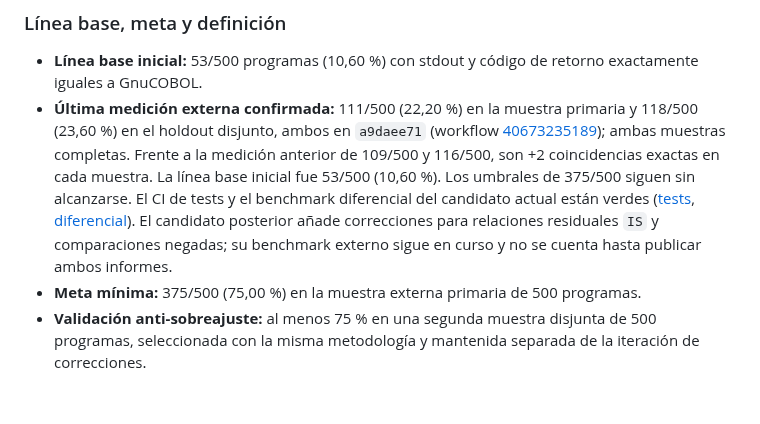
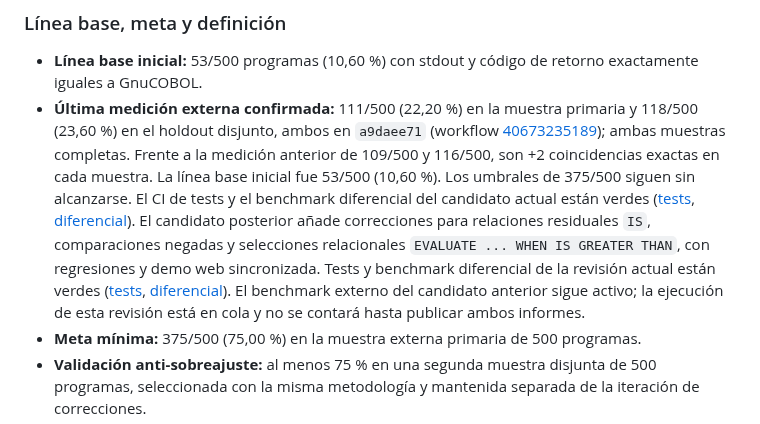
Before and after one commit to orbitalronin94/cobol2py, a Markdown page: docs/roadmap-two-weeks.md, the part around the change. Drawn GitHub-style; blank space fills up the shorter version.

Commit message:
docs: track current external benchmark queue

```diff
--- a/docs/roadmap-two-weeks.md
+++ b/docs/roadmap-two-weeks.md
@@ -7,7 +7,7 @@ Este objetivo reemplaza cualquier interpretación de «roadmap terminado» basad
 ### Línea base, meta y definición
 
 - **Línea base inicial:** 53/500 programas (10,60 %) con stdout y código de retorno exactamente iguales a GnuCOBOL.
-- **Última medición externa confirmada:** 111/500 (22,20 %) en la muestra primaria y 118/500 (23,60 %) en el holdout disjunto, ambos en `a9daee71` (workflow [40673235189](https://github.com/orbitalronin94/cobol2py/actions/runs/40673235189)); ambas muestras completas. Frente a la medición anterior de 109/500 y 116/500, son +2 coincidencias exactas en cada muestra. La línea base inicial fue 53/500 (10,60 %). Los umbrales de 375/500 siguen sin alcanzarse. El CI de tests y el benchmark diferencial del candidato actual están verdes ([tests](https://github.com/orbitalronin94/cobol2py/actions/runs/40674374504), [diferencial](https://github.com/orbitalronin94/cobol2py/actions/runs/40674374328)). El candidato posterior añade correcciones para relaciones residuales `IS` y comparaciones negadas; su benchmark externo sigue en curso y no se cuenta hasta publicar ambos informes.
+- **Última medición externa confirmada:** 111/500 (22,20 %) en la muestra primaria y 118/500 (23,60 %) en el holdout disjunto, ambos en `a9daee71` (workflow [40673235189](https://github.com/orbitalronin94/cobol2py/actions/runs/40673235189)); ambas muestras completas. Frente a la medición anterior de 109/500 y 116/500, son +2 coincidencias exactas en cada muestra. La línea base inicial fue 53/500 (10,60 %). Los umbrales de 375/500 siguen sin alcanzarse. El CI de tests y el benchmark diferencial del candidato actual están verdes ([tests](https://github.com/orbitalronin94/cobol2py/actions/runs/40674374504), [diferencial](https://github.com/orbitalronin94/cobol2py/actions/runs/40674374328)). El candidato posterior añade correcciones para relaciones residuales `IS`, comparaciones negadas y selecciones relacionales `EVALUATE ... WHEN IS GREATER THAN`, con regresiones y demo web sincronizada. Tests y benchmark diferencial de la revisión actual están verdes ([tests](https://github.com/orbitalronin94/cobol2py/actions/runs/40675263770), [diferencial](https://github.com/orbitalronin94/cobol2py/actions/runs/40675263790)). El benchmark externo del candidato anterior sigue activo; la ejecución de esta revisión está en cola y no se contará hasta publicar ambos informes.
 - **Meta mínima:** 375/500 (75,00 %) en la muestra externa primaria de 500 programas.
 - **Validación anti-sobreajuste:** al menos 75 % en una segunda muestra disjunta de 500 programas, seleccionada con la misma metodología y mantenida separada de la iteración de correcciones.
 - **Qué cuenta como éxito:** el traductor termina correctamente, el Python generado compila y se ejecuta, y coinciden exactamente stdout y código de retorno. Un archivo traducido, una salida sintácticamente válida o un workflow que termina con éxito no equivalen a una coincidencia diferencial.
```
